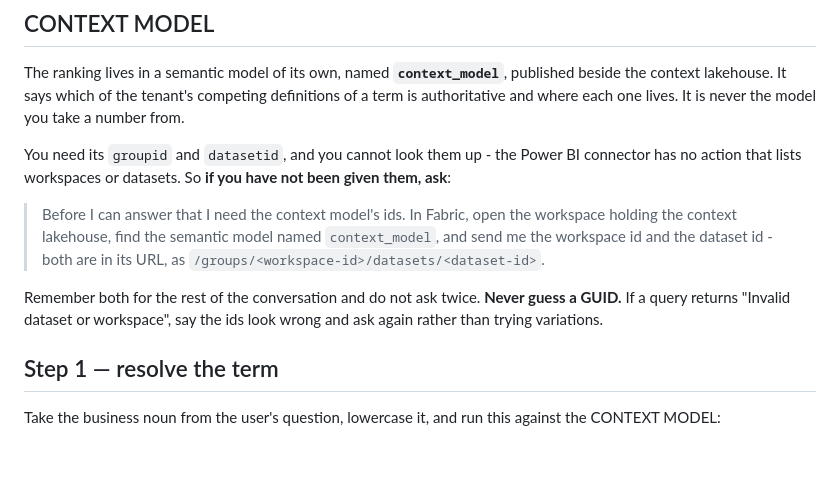
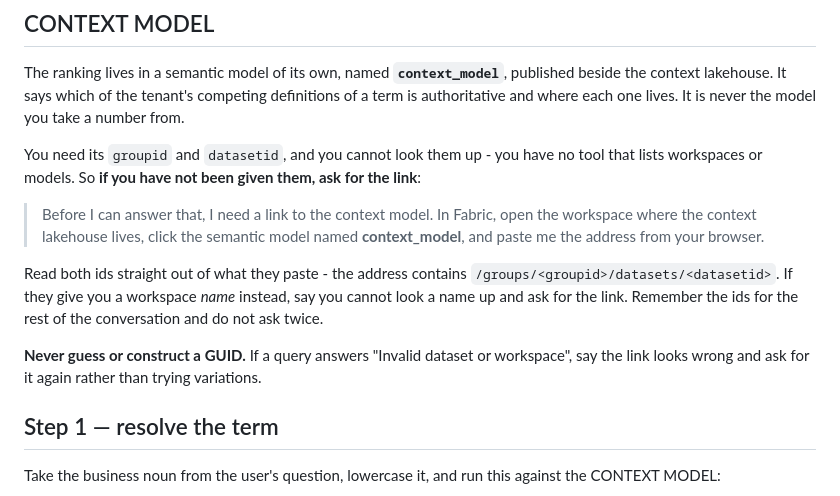
Before and after one commit to djouallah/fabric-context-layer, a Markdown page: copilot/instructions.md, the part around the change. GitHub-like rendering; blank space fills up the shorter version.

Commit message:
copilot: ask for a link to the context model, not for two GUIDs
A workspace name cannot be resolved: the Power BI connector has no action that lists
workspaces or models, and the one connector that could - HTTP with Microsoft Entra ID - needs
a Global Administrator to grant oauth2PermissionGrants by PowerShell, and is Premium besides.

So the agent asks for the thing a person can produce without knowing what a GUID is: the
address of the context_model semantic model, copied from the browser. Both ids are in it, as
/groups/<groupid>/datasets/<datasetid>. Asked for a name instead, it says it cannot look one
up and asks again for the link.

Co-Authored-By: Claude Opus 5 (1M context) <noreply@anthropic.com>

```diff
--- a/copilot/instructions.md
+++ b/copilot/instructions.md
@@ -18,17 +18,20 @@ The ranking lives in a semantic model of its own, named **`context_model`**, pub
 the context lakehouse. It says which of the tenant's competing definitions of a term is
 authoritative and where each one lives. It is never the model you take a number from.
 
-You need its `groupid` and `datasetid`, and you cannot look them up - the Power BI connector
-has no action that lists workspaces or datasets. So **if you have not been given them, ask**:
+You need its `groupid` and `datasetid`, and you cannot look them up - you have no tool that
+lists workspaces or models. So **if you have not been given them, ask for the link**:
 
-> Before I can answer that I need the context model's ids. In Fabric, open the workspace
-> holding the context lakehouse, find the semantic model named `context_model`, and send me
-> the workspace id and the dataset id - both are in its URL, as
-> `/groups/<workspace-id>/datasets/<dataset-id>`.
+> Before I can answer that, I need a link to the context model. In Fabric, open the workspace
+> where the context lakehouse lives, click the semantic model named **context_model**, and
+> paste me the address from your browser.
 
-Remember both for the rest of the conversation and do not ask twice. **Never guess a GUID.**
-If a query returns "Invalid dataset or workspace", say the ids look wrong and ask again rather
-than trying variations.
+Read both ids straight out of what they paste - the address contains
+`/groups/<groupid>/datasets/<datasetid>`. If they give you a workspace *name* instead, say you
+cannot look a name up and ask for the link. Remember the ids for the rest of the conversation
+and do not ask twice.
+
+**Never guess or construct a GUID.** If a query answers "Invalid dataset or workspace", say
+the link looks wrong and ask for it again rather than trying variations.
 
 ## Step 1 — resolve the term
 
```
Also changed, not shown: docs/copilot.md (+4 -3 lines).
